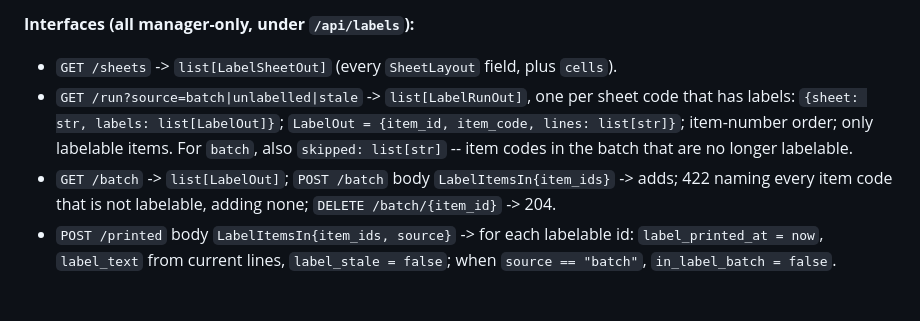
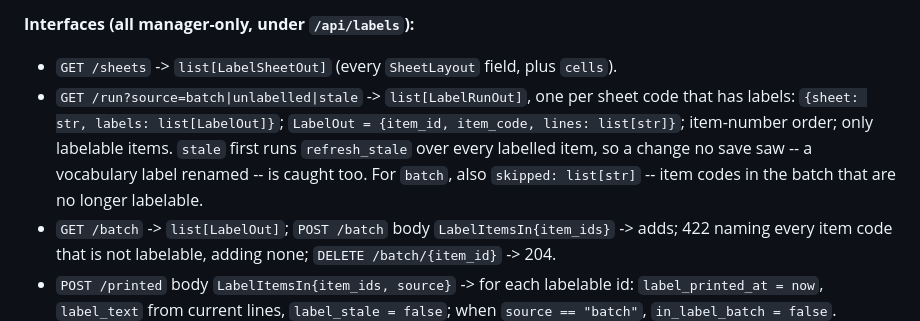
Before and after one commit to classobjects/ccweb, a Markdown page: docs/plans/holder-labels.md, the part around the change. Drawn GitHub-style; blank space fills up the shorter version.

Commit message:
Plan: the stale run re-checks every labelled item first
Co-Authored-By: Claude Opus 5.5 <noreply@anthropic.com>

```diff
--- a/docs/plans/holder-labels.md
+++ b/docs/plans/holder-labels.md
@@ -326,7 +326,7 @@ def test_an_unlabelled_item_is_never_stale(...): ...
 
 **Interfaces (all manager-only, under `/api/labels`):**
 - `GET /sheets` -> `list[LabelSheetOut]` (every `SheetLayout` field, plus `cells`).
-- `GET /run?source=batch|unlabelled|stale` -> `list[LabelRunOut]`, one per sheet code that has labels: `{sheet: str, labels: list[LabelOut]}`; `LabelOut = {item_id, item_code, lines: list[str]}`; item-number order; only labelable items. For `batch`, also `skipped: list[str]` -- item codes in the batch that are no longer labelable.
+- `GET /run?source=batch|unlabelled|stale` -> `list[LabelRunOut]`, one per sheet code that has labels: `{sheet: str, labels: list[LabelOut]}`; `LabelOut = {item_id, item_code, lines: list[str]}`; item-number order; only labelable items. `stale` first runs `refresh_stale` over every labelled item, so a change no save saw -- a vocabulary label renamed -- is caught too. For `batch`, also `skipped: list[str]` -- item codes in the batch that are no longer labelable.
 - `GET /batch` -> `list[LabelOut]`; `POST /batch` body `LabelItemsIn{item_ids}` -> adds; 422 naming every item code that is not labelable, adding none; `DELETE /batch/{item_id}` -> 204.
 - `POST /printed` body `LabelItemsIn{item_ids, source}` -> for each labelable id: `label_printed_at = now`, `label_text` from current lines, `label_stale = false`; when `source == "batch"`, `in_label_batch = false`. Returns `{recorded: int}`. Idempotent.
 
```
